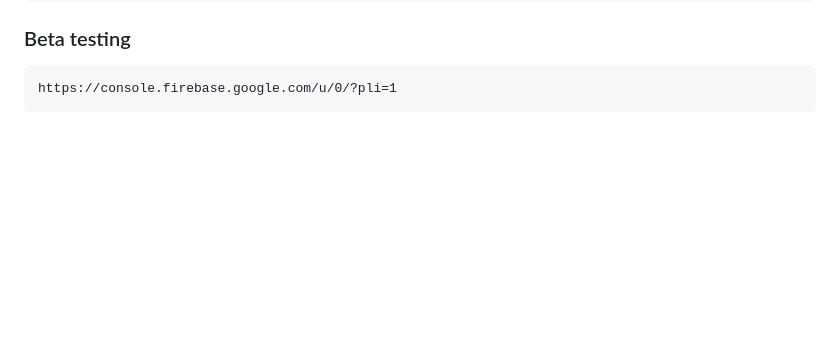
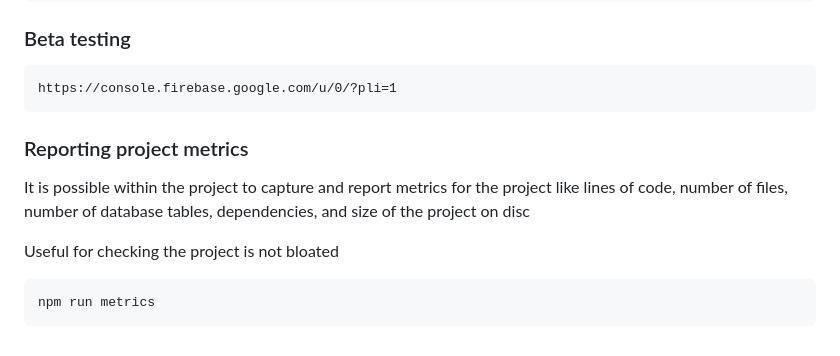
Before and after one commit to TheGrantsta/no-caddy-needed, a Markdown page: README.md, the part around the change. Rendered like a GitHub page; blank space fills up the shorter version.

Commit message:
Amend README to include metric checks

````diff
--- a/README.md
+++ b/README.md
@@ -223,3 +223,13 @@ https://console.firebase.google.com/u/0/?pli=1
 ```
 https://console.firebase.google.com/u/0/?pli=1
 ```
+
+### Reporting project metrics
+
+It is possible within the project to capture and report metrics for the project like lines of code, number of files, number of database tables, dependencies, and size of the project on disc
+
+Useful for checking the project is not bloated
+
+```
+npm run metrics
+```
````
